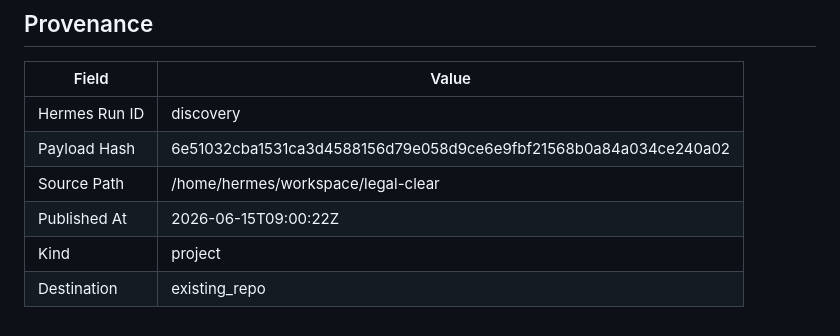
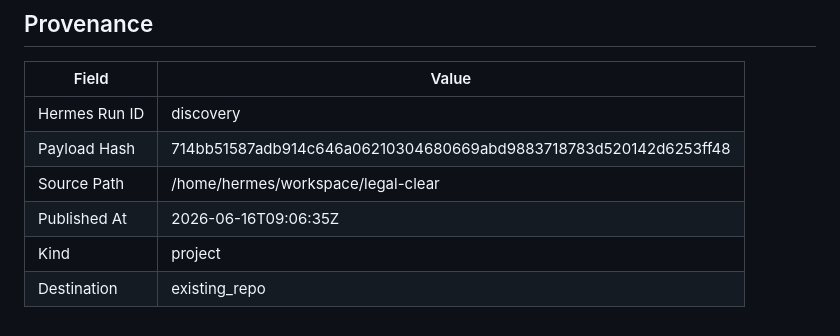
Before and after one commit to joewpb/legal-clear, a Markdown page: docs/README.md, the part around the change. Drawn GitHub-style.

Commit message:
docs(project): add Legal Clear — Florida Pro Se Court Form Assistant — AI-powered tool for self-represented litigants in Florida.
Hermes Run: discovery
Payload Hash: 714bb51587adb914c646a06210304680669abd9883718783d520142d6253ff48

```diff
--- a/docs/README.md
+++ b/docs/README.md
@@ -140,8 +140,8 @@ _None provided_
 | Field | Value |
 |-------|-------|
 | Hermes Run ID | discovery |
-| Payload Hash | 6e51032cba1531ca3d4588156d79e058d9ce6e9fbf21568b0a84a034ce240a02 |
+| Payload Hash | 714bb51587adb914c646a06210304680669abd9883718783d520142d6253ff48 |
 | Source Path | /home/hermes/workspace/legal-clear |
-| Published At | 2026-06-15T09:00:22Z |
+| Published At | 2026-06-16T09:06:35Z |
 | Kind | project |
 | Destination | existing_repo |
```
